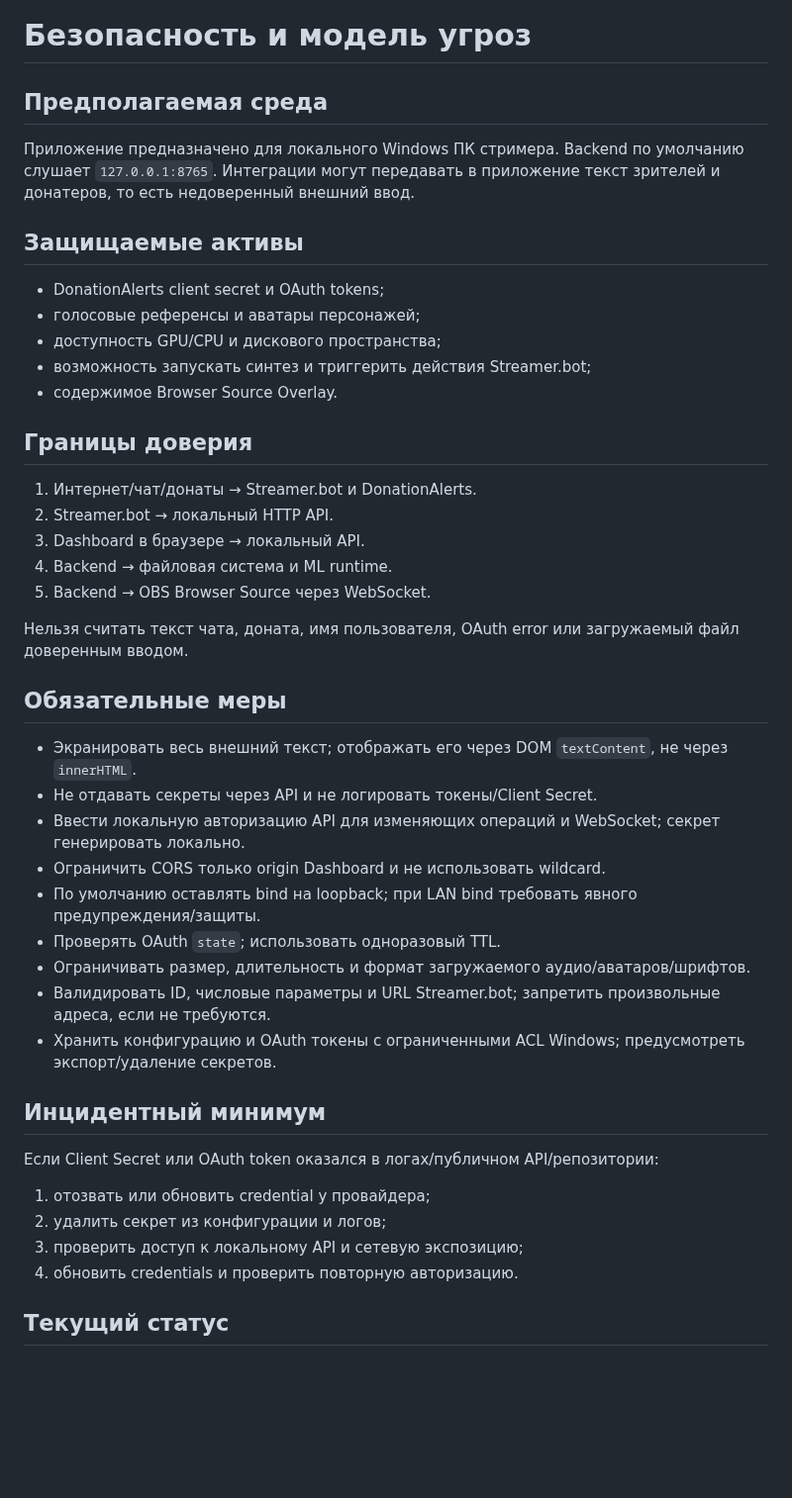
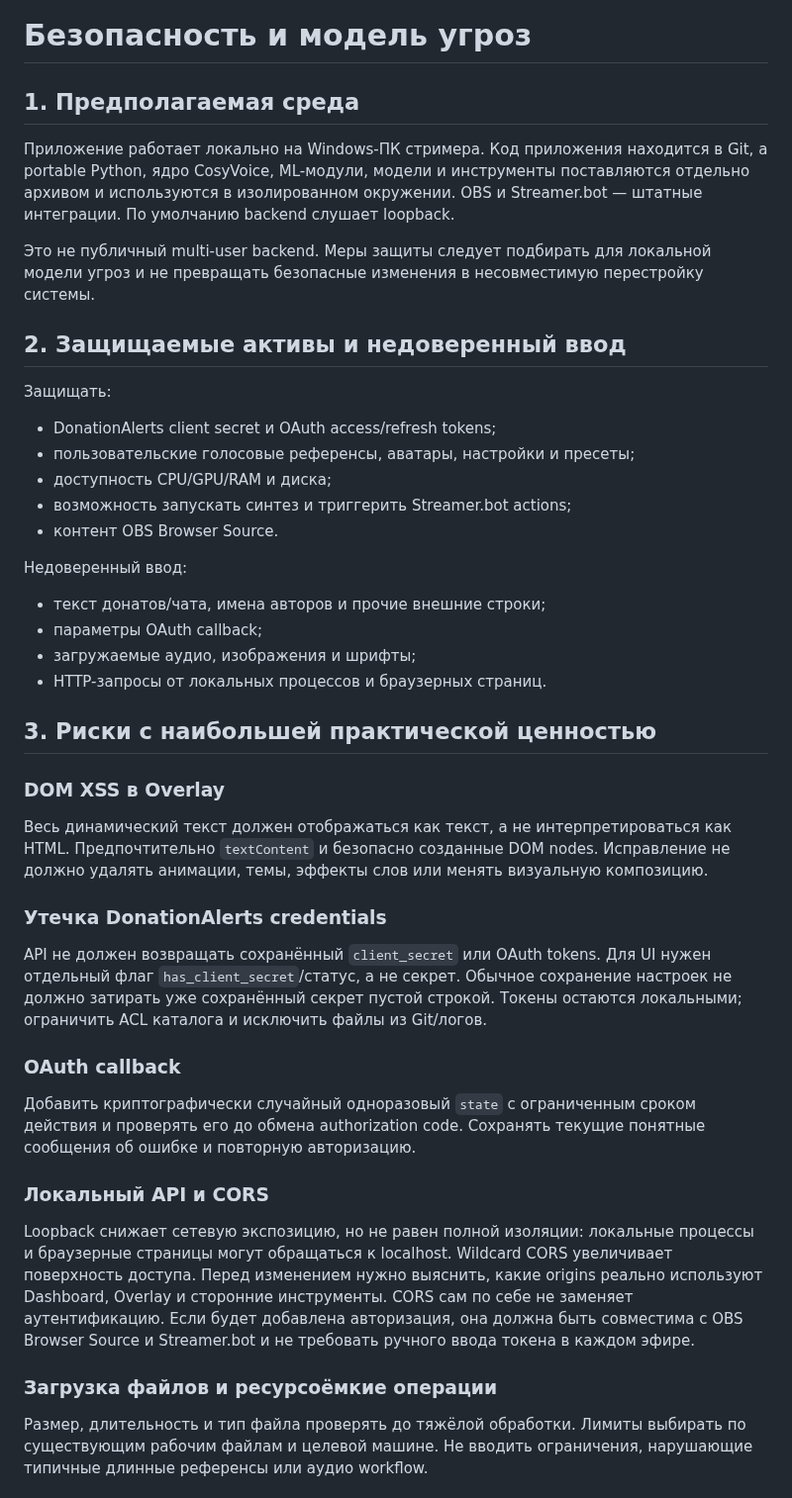
Before and after one commit to BuXaLo/stream-tts-studio, a Markdown page: dosc/SECURITY.md, the part around one of its changes. Shown at 99% size. Drawn GitHub-style; blank space fills up the shorter version.

Commit message:
docs: clarify runtime model and regression-safe improvement plan

```diff
--- a/dosc/SECURITY.md
+++ b/dosc/SECURITY.md
@@ -1,46 +1,40 @@
 # Безопасность и модель угроз
 
-## Предполагаемая среда
+## 1. Предполагаемая среда
 
-Приложение предназначено для локального Windows ПК стримера. Backend по умолчанию слушает `127.0.0.1:8765`. Интеграции могут передавать в приложение текст зрителей и донатеров, то есть недоверенный внешний ввод.
+Приложение работает локально на Windows-ПК стримера. Код приложения находится в Git, а portable Python, ядро CosyVoice, ML-модули, модели и инструменты поставляются отдельно архивом и используются в изолированном окружении. OBS и Streamer.bot — штатные интеграции. По умолчанию backend слушает loopback.
 
-## Защищаемые активы
+Это не публичный multi-user backend. Меры защиты следует подбирать для локальной модели угроз и не превращать безопасные изменения в несовместимую перестройку системы.
 
-- DonationAlerts client secret и OAuth tokens;
-- голосовые референсы и аватары персонажей;
-- доступность GPU/CPU и дискового пространства;
-- возможность запускать синтез и триггерить действия Streamer.bot;
-- содержимое Browser Source Overlay.
+## 2. Защищаемые активы и недоверенный ввод
 
-## Границы доверия
+Защищать:
+- DonationAlerts client secret и OAuth access/refresh tokens;
+- пользовательские голосовые референсы, аватары, настройки и пресеты;
+- доступность CPU/GPU/RAM и диска;
+- возможность запускать синтез и триггерить Streamer.bot actions;
+- контент OBS Browser Source.
 
-1. Интернет/чат/донаты → Streamer.bot и DonationAlerts.
-2. Streamer.bot → локальный HTTP API.
-3. Dashboard в браузере → локальный API.
-4. Backend → файловая система и ML runtime.
-5. Backend → OBS Browser Source через WebSocket.
+Недоверенный ввод:
+- текст донатов/чата, имена авторов и прочие внешние строки;
+- параметры OAuth callback;
+- загружаемые аудио, изображения и шрифты;
+- HTTP-запросы от локальных процессов и браузерных страниц.
 
-Нельзя считать текст чата, доната, имя пользователя, OAuth error или загружаемый файл доверенным вводом.
+## 3. Риски с наибольшей практической ценностью
 
-## Обязательные меры
+### DOM XSS в Overlay
+Весь динамический текст должен отображаться как текст, а не интерпретироваться как HTML. Предпочтительно `textContent` и безопасно созданные DOM nodes. Исправление не должно удалять анимации, темы, эффекты слов или менять визуальную композицию.
 
-- Экранировать весь внешний текст; отображать его через DOM `textContent`, не через `innerHTML`.
-- Не отдавать секреты через API и не логировать токены/Client Secret.
-- Ввести локальную авторизацию API для изменяющих операций и WebSocket; секрет генерировать локально.
-- Ограничить CORS только origin Dashboard и не использовать wildcard.
-- По умолчанию оставлять bind на loopback; при LAN bind требовать явного предупреждения/защиты.
-- Проверять OAuth `state`; использовать одноразовый TTL.
-- Ограничивать размер, длительность и формат загружаемого аудио/аватаров/шрифтов.
-- Валидировать ID, числовые параметры и URL Streamer.bot; запретить произвольные адреса, если не требуются.
-- Хранить конфигурацию и OAuth токены с ограниченными ACL Windows; предусмотреть экспорт/удаление секретов.
+### Утечка DonationAlerts credentials
+API не должен возвращать сохранённый `client_secret` или OAuth tokens. Для UI нужен отдельный флаг `has_client_secret`/статус, а не секрет. Обычное сохранение настроек не должно затирать уже сохранённый секрет пустой строкой. Токены остаются локальными; ограничить ACL каталога и исключить файлы из Git/логов.
 
-## Инцидентный минимум
+### OAuth callback
+Добавить криптографически случайный одноразовый `state` с ограниченным сроком действия и проверять его до обмена authorization code. Сохранять текущие понятные сообщения об ошибке и повторную авторизацию.
 
-Если Client Secret или OAuth token оказался в логах/публичном API/репозитории:
-1. отозвать или обновить credential у провайдера;
-2. удалить секрет из конфигурации и логов;
-3. проверить доступ к локальному API и сетевую экспозицию;
-4. обновить credentials и проверить повторную авторизацию.
+### Локальный API и CORS
+Loopback снижает сетевую экспозицию, но не равен полной изоляции: локальные процессы и браузерные страницы могут обращаться к localhost. Wildcard CORS увеличивает поверхность доступа. Перед изменением нужно выяснить, какие origins реально используют Dashboard, Overlay и сторонние инструменты. CORS сам по себе не заменяет аутентификацию. Если будет добавлена авторизация, она должна быть совместима с OBS Browser Source и Streamer.bot и не требовать ручного ввода токена в каждом эфире.
 
-## Текущий статус
+### Загрузка файлов и ресурсоёмкие операции
+Размер, длительность и тип файла проверять до тяжёлой обработки. Лимиты выбирать по существующим рабочим файлам и целевой машине. Не вводить ограничения, нарушающие типичные длинные референсы или аудио workflow.
 
```
Also changed, not shown: other parts of dosc/SECURITY.md (+22 -1 lines).
